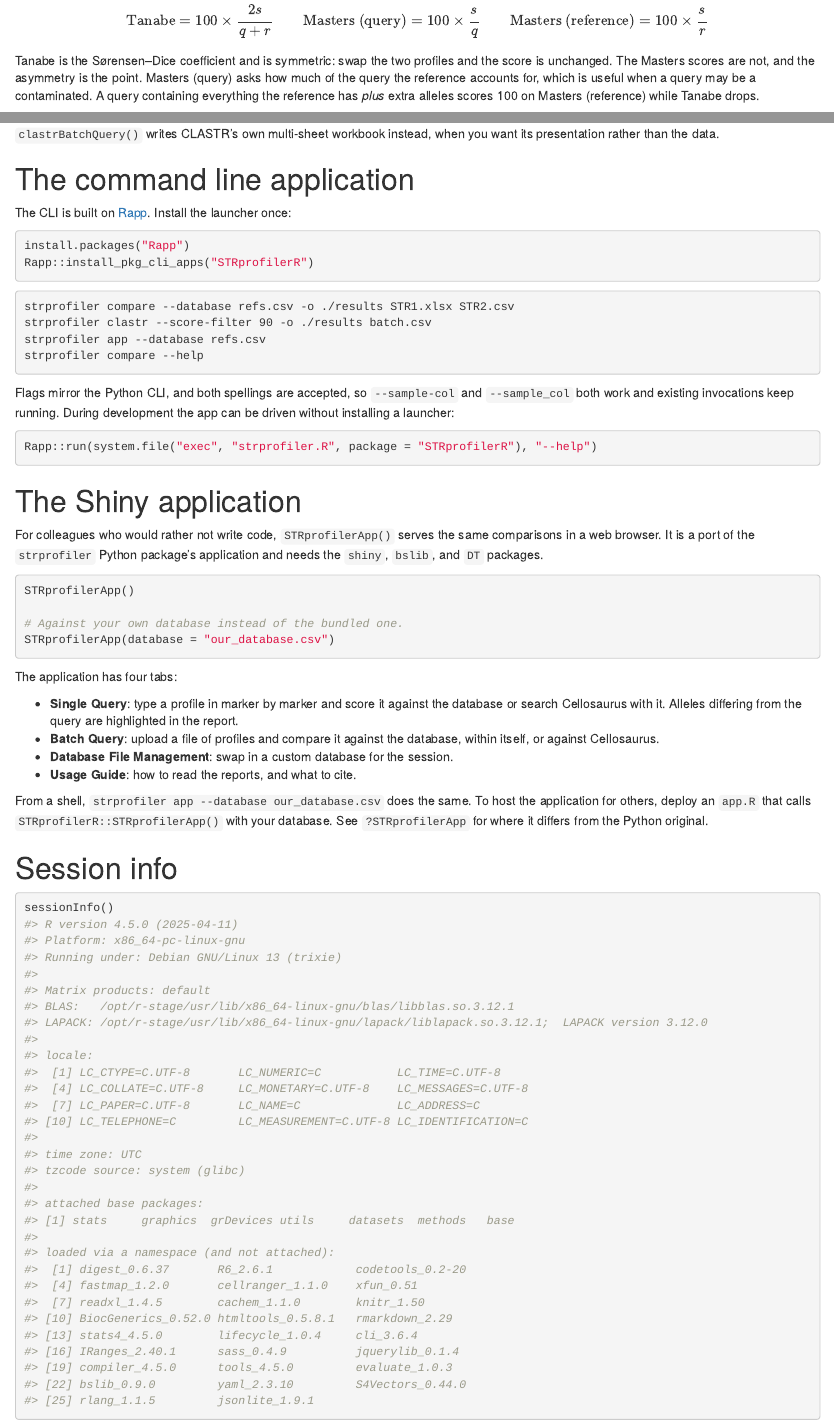
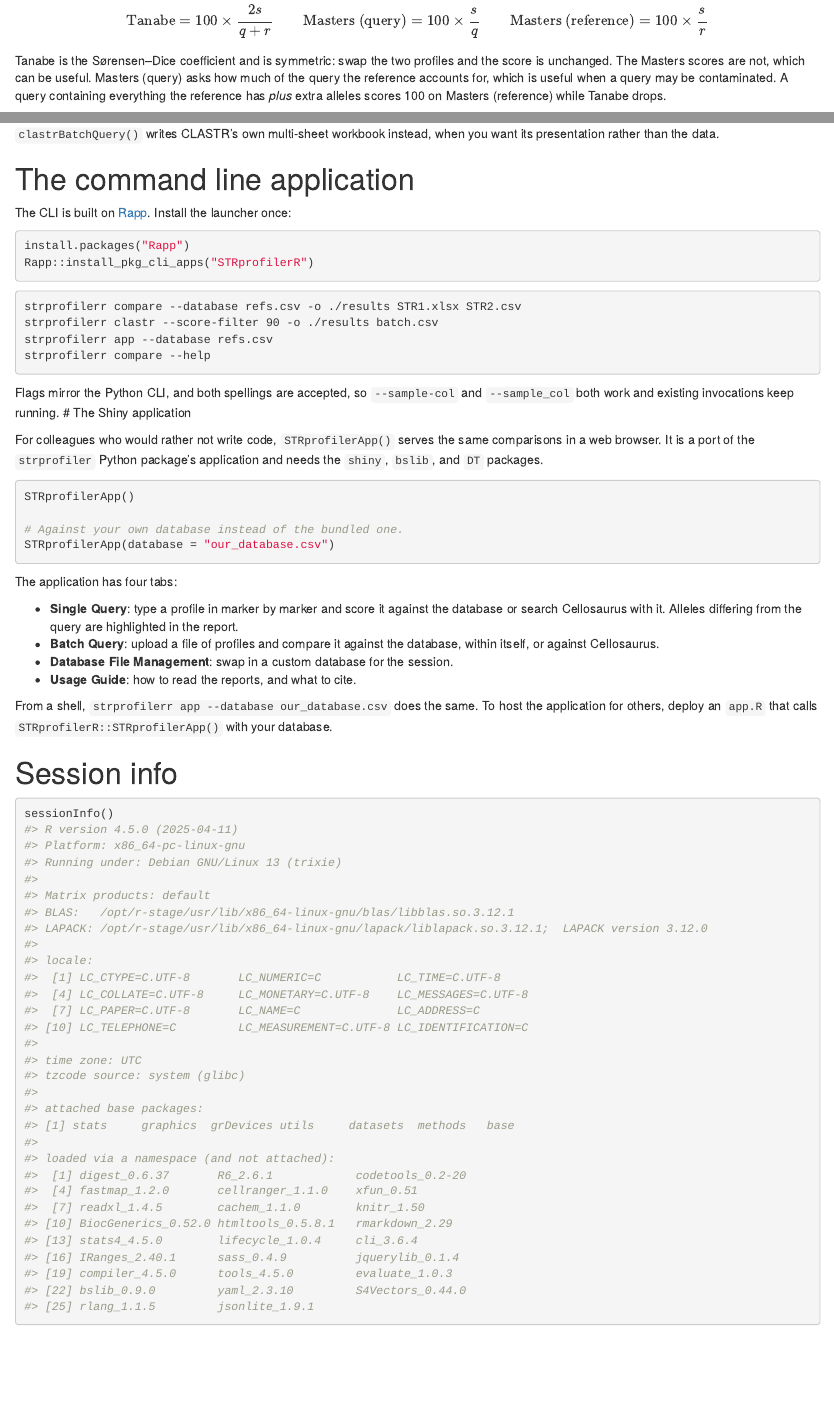
Before and after one commit to j-andrews7/STRprofilerR, an R Markdown document (vignettes/STRprofilerR.Rmd): the page in a window 1100 px wide, from 2340 px down, and a second part further down, joined at a grey line. Rendered offline with R 4.5, knitr and Pandoc, with nearby package versions; drawn as R Markdown's standard HTML page in place of the format the file asks for; some code elsewhere in the file could not run offline.

Commit message:
update CLI name and adjust vignettes/tests to match

````diff
--- a/vignettes/STRprofilerR.Rmd
+++ b/vignettes/STRprofilerR.Rmd
@@ -134,9 +134,8 @@ $$\textrm{Tanabe} = 100 \times \frac{2s}{q + r}
 \textrm{Masters (reference)} = 100 \times \frac{s}{r}$$
 
 Tanabe is the Sørensen–Dice coefficient and is symmetric: swap the two profiles
-and the score is unchanged. The Masters scores are not, and the asymmetry is the
-point. Masters (query) asks how much of the query the reference accounts for,
-which is useful when a query may be a contaminated. A query containing everything the reference has *plus* extra
+and the score is unchanged. The Masters scores are not, which can be useful. Masters (query) asks how much of the query the reference accounts for,
+which is useful when a query may be contaminated. A query containing everything the reference has *plus* extra
 alleles scores 100 on Masters (reference) while Tanabe drops.
 
 Amelogenin is a sex marker rather than a polymorphic STR, so it is left out
@@ -261,21 +258,15 @@ Rapp::install_pkg_cli_apps("STRprofilerR")
 ```
 
 ```bash
-strprofiler compare --database refs.csv -o ./results STR1.xlsx STR2.csv
-strprofiler clastr --score-filter 90 -o ./results batch.csv
-strprofiler app --database refs.csv
-strprofiler compare --help
+strprofilerr compare --database refs.csv -o ./results STR1.xlsx STR2.csv
+strprofilerr clastr --score-filter 90 -o ./results batch.csv
+strprofilerr app --database refs.csv
+strprofilerr compare --help
 ```
 
 Flags mirror the Python CLI, and both spellings are accepted, so
 `--sample-col` and `--sample_col` both work and existing invocations keep
-running. During development the app can be driven without installing a
-launcher:
-
-```{r cli-run, eval = FALSE}
-Rapp::run(system.file("exec", "strprofiler.R", package = "STRprofilerR"), "--help")
-```
-
+running.
 # The Shiny application
 
 For colleagues who would rather not write code, `STRprofilerApp()` serves the
@@ -299,10 +290,9 @@ The application has four tabs:
 - **Database File Management**: swap in a custom database for the session.
 - **Usage Guide**: how to read the reports, and what to cite.
 
-From a shell, `strprofiler app --database our_database.csv` does the same. To
+From a shell, `strprofilerr app --database our_database.csv` does the same. To
 host the application for others, deploy an `app.R` that calls
-`STRprofilerR::STRprofilerApp()` with your database. See `?STRprofilerApp` for
-where it differs from the Python original.
+`STRprofilerR::STRprofilerApp()` with your database.
 
 # Session info
 
````
Also changed, not shown: R/score.R (+3 -3 lines), exec/STRprofilerR.R (renamed from exec/strprofiler.R, +11 -11 lines), README.md, vignettes/STRprofilerR.Rmd (8 more changed lines), 2 other files.
